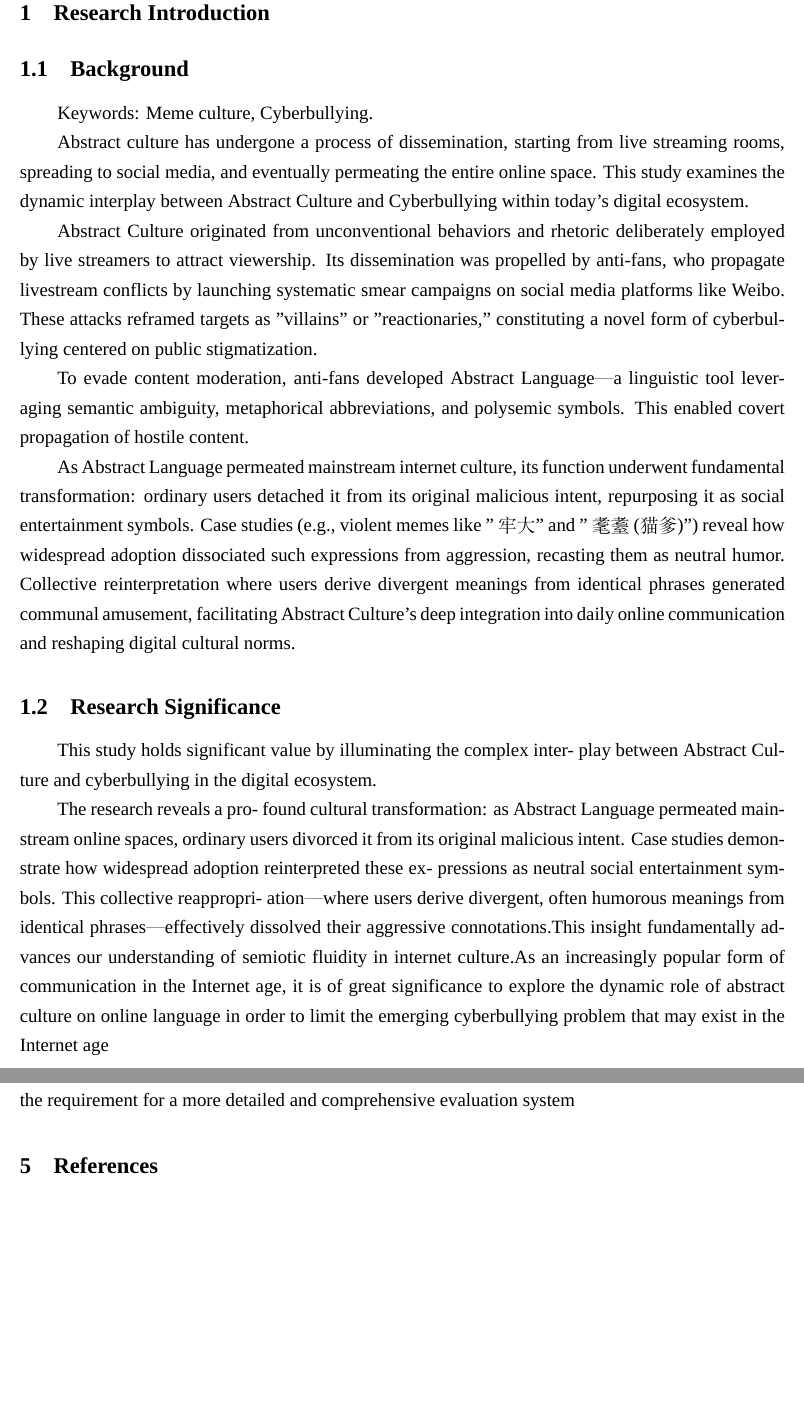
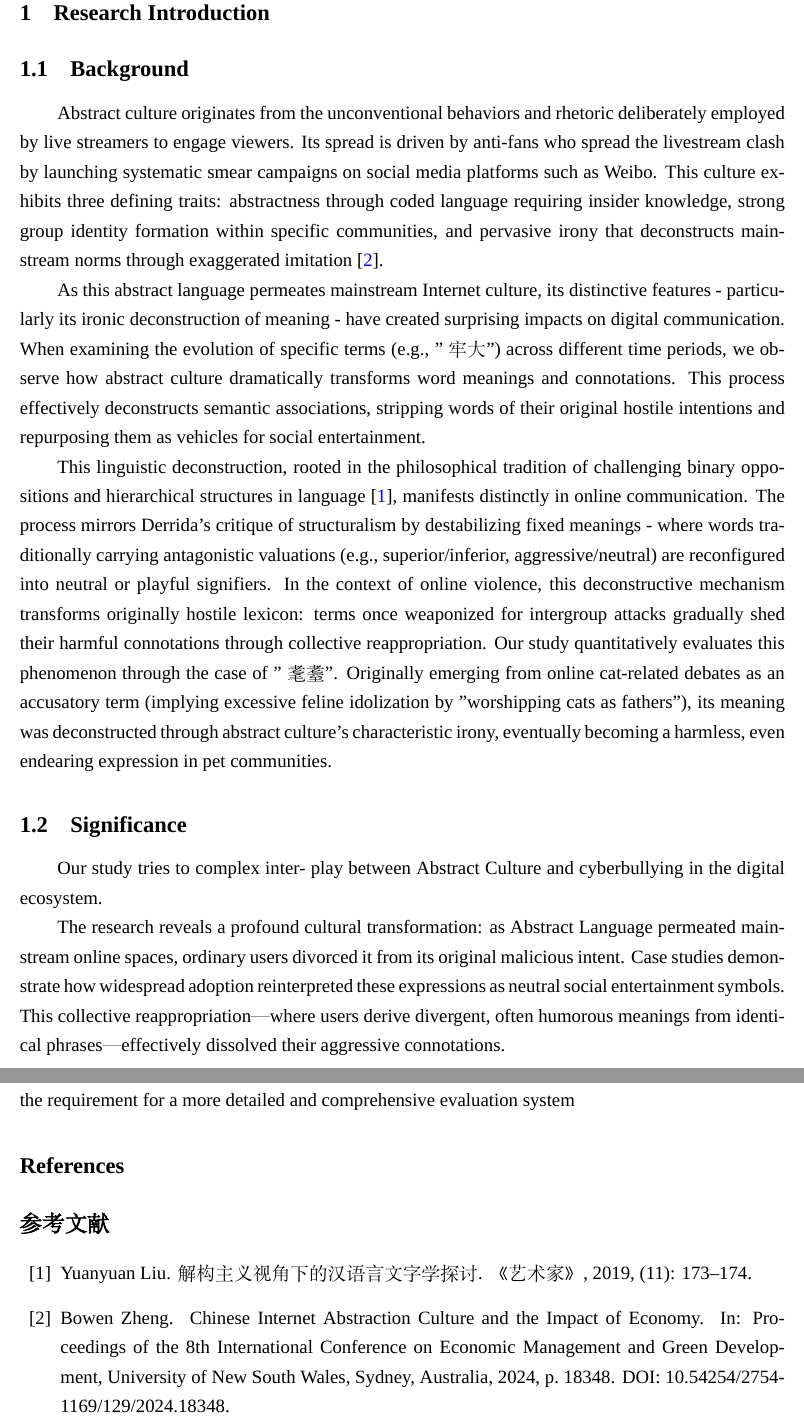
Before and after one commit to A-V-analysis/English-course, a LaTeX document (paper/English general.tex): two parts of pages 2 and 15 of 15, joined at a grey line, cut so that both start at the same text, the shorter picture padded with empty space. Compiled offline with XeLaTeX; a missing font is replaced by an installed copy or a similar font.

Commit message:
修改完intro的爬虫版

```diff
--- a/paper/English general.tex
+++ b/paper/English general.tex
@@ -199,8 +200,8 @@
         }
 
         \renewcommand\thefootnote{\ding{\numexpr171+\value{footnote}}}
-        \bibliographystyle{unsrt}
-        \newcommand{\upcite}[1]{\textsuperscript{\cite{#1}}}
+        %        \bibliographystyle{unsrt}
+        \providecommand{\upcite}[1]{\textsuperscript{\cite{#1}}}
         \newcommand{\cnabstractname}{序言}
         \newenvironment{cnabstract}{
             \par\Large
@@ -237,35 +238,18 @@
 \section{Research Introduction}
 \subsection{Background}
 
-Keywords: Meme culture, Cyberbullying.
+Abstract culture originates from the unconventional behaviors and rhetoric deliberately employed by live streamers to engage viewers. Its spread is driven by anti-fans who spread the livestream clash by launching systematic smear campaigns on social media platforms such as Weibo. This culture exhibits three defining traits: abstractness through coded language requiring insider knowledge, strong group identity formation within specific communities, and pervasive irony that deconstructs mainstream norms through exaggerated imitation \cite{zheng2024chinese}.
 
-Abstract culture has undergone a process of dissemination, starting from live streaming rooms, spreading to social media, and eventually permeating the entire online space. This study examines the dynamic interplay between Abstract Culture and Cyberbullying within today's digital ecosystem.
+As this abstract language permeates mainstream Internet culture, its distinctive features - particularly its ironic deconstruction of meaning - have created surprising impacts on digital communication. When examining the evolution of specific terms (e.g., "牢大") across different time periods, we observe how abstract culture dramatically transforms word meanings and connotations. This process effectively deconstructs semantic associations, stripping words of their original hostile intentions and repurposing them as vehicles for social entertainment.
 
-Abstract Culture originated from unconventional behaviors and rhetoric deliberately employed by live streamers to attract viewership. Its dissemination was propelled by anti-fans, who propagate livestream conflicts by launching systematic smear campaigns on social media platforms like Weibo. These attacks reframed targets as "villains" or "reactionaries," constituting a novel form of cyberbullying centered on public stigmatization.
+This linguistic deconstruction, rooted in the philosophical tradition of challenging binary oppositions and hierarchical structures in language \cite{liu2019deconstruction}, manifests distinctly in online communication. The process mirrors Derrida's critique of structuralism by destabilizing fixed meanings - where words traditionally carrying antagonistic valuations (e.g., superior/inferior, aggressive/neutral) are reconfigured into neutral or playful signifiers. In the context of online violence, this deconstructive mechanism transforms originally hostile lexicon: terms once weaponized for intergroup attacks gradually shed their harmful connotations through collective reappropriation. Our study quantitatively evaluates this phenomenon through the case of "耄耋". Originally emerging from online cat-related debates as an accusatory term (implying excessive feline idolization by "worshipping cats as fathers"), its meaning was deconstructed through abstract culture's characteristic irony, eventually becoming a harmless, even endearing expression in pet communities.
 
-To evade content moderation, anti-fans developed Abstract Language—a linguistic tool leveraging semantic ambiguity, metaphorical abbreviations, and polysemic symbols. This enabled covert propagation of hostile content.
+\subsection{Significance}
+Our study  tries to  complex  inter- play between Abstract Culture and cyberbullying in the digital ecosystem.
 
-As Abstract Language permeated mainstream internet culture, its function underwent fundamental transformation: ordinary users detached it from its original malicious intent, repurposing it as social entertainment symbols. Case studies (e.g., violent memes like "牢大" and "耄耋(猫爹)") reveal how widespread adoption dissociated such expressions from aggression, recasting them as neutral humor. Collective reinterpretation where users derive divergent meanings from identical phrases generated communal amusement, facilitating Abstract Culture's deep integration into daily online communication and reshaping digital cultural norms.
+The research reveals a profound cultural transformation: as Abstract Language permeated mainstream online spaces, ordinary users divorced it from its original malicious intent. Case studies demonstrate how widespread adoption reinterpreted these expressions as neutral social entertainment symbols. This collective reappropriation—where users derive divergent, often humorous meanings from identical phrases—effectively dissolved their aggressive connotations.
 
-\subsection{Research Significance}
-
-This  study  holds  significant value by  illuminating the  complex  inter- play between Abstract Culture and cyberbullying in the digital ecosystem.
-
-The research reveals a pro- found cultural transformation: as Abstract Language permeated mainstream online spaces, ordinary users divorced it from its original malicious intent. Case studies demonstrate how widespread adoption reinterpreted these ex- pressions as neutral social entertainment symbols. This collective reappropri- ation—where users derive divergent, often humorous meanings from identical phrases—effectively dissolved their aggressive connotations.This insight fundamentally advances our understanding of semiotic fluidity in internet culture.As an increasingly popular form of communication in the Internet age, it is of great significance to explore the dynamic role of abstract culture on online language in order to limit the emerging cyberbullying problem that may exist in the Internet age
-
-\subsection{Research Questions}  change for onlyCrawlerWeb
-%Given the general background of internet meme culture development and the definition, nature, and impact of cyberbullying, our research team aims to investigate the evolving relationship between meme culture and cyberbullying, as well as its influence on a broad online population. This issue is divided into three key aspects:
-%Temporal Framework of Internet Meme Culture: Due to the rapid and diversified development of internet meme culture, establishing an up-to-date information framework is essential. This includes analyzing its role in online communication, practical utility, and circulation (i.e., widespread adoption among netizens). A clear understanding of this aspect will facilitate further analysis of meme culture.
-%Origins of Cyberbullying in Online Communication: We seek to examine how violent language emerges on internet platforms, particularly in exchanges involving abstract online language. This will allow us to analyze instances of cyberbullying that arise within meme-based communication.
-%Dissipation of Cyberbullying Through Abstraction: Over time, cyberbullying behaviors may spread beyond perpetrator circles, with violent language being abstracted, popularized, and eventually neutralized through humor or widespread use. Our team will also analyze this process of dissipation.
-%\subsection{Hypotheses}
-%The inherent connections within meme content facilitate rapid dissemination through familiarity.
-%As abstract vocabulary gains popularity, its violent connotations diminish while cultural influence persists.
-%All meme content undergoes similar cycles of generation and transformation.
-%Most cyberbullying stems from conflicts between anonymous groups and identifiable individuals/groups, where anonymity enables both meme-based attacks and evasion of platform oversight.
-
-%How do public perceptions of cyberbullying manifestations differ between abstract culture contexts and conventional online spaces?%公众对网络暴力的认知在抽象文化语境与常规网络空间中有何差异？
-%（问卷较好回答了这个问题）
+\subsection{Research Questions}
 How can the violence of language be examined? %如何对语言的暴力性进行考察？
 
 How can we examine the abstract cultural elements that emerge from communication?%如何对交流中出现的抽象文化元素进行考察？
@@ -546,6 +530,21 @@ While the survey focused on the behaviors of online communities, our analysis of
 
 A detailed analysis of sample files data discuss1 and data meme1 reveals that comments in 2023 markedly differed in style from those in 2021. Commenters increasingly favored abstract, humorous language to critique serious social issues. By 2025, the popularity of derivative entertainment videos on this topic even surpassed that of 2021. The focus of discussions shifted from real-world issues (such as stray animals) to the internet-famous cat itself, becoming more lighthearted and less satirical or metaphorical. Only a minority remained aware of the original context, while the majority engaged purely for entertainment. This aligns with our hypothesis that the violent potential of abstract language diminishes as abstract culture becomes more mainstream.Although our evaluation scheme for the comment area data provides an explanation for the characteristics of online language, such an evaluation is not complete, especially the concealment and diversity of online language violence, which puts forward the requirement for a more detailed and comprehensive evaluation system
 
-\section{References}
+\section*{References}
+
+\begin{thebibliography}{99} % 99是参考文献的最大编号
+
+\bibitem{liu2019deconstruction}
+Yuanyuan Liu.
+\newblock 解构主义视角下的汉语言文字学探讨.
+\newblock 《艺术家》, 2019, (11): 173--174.
+
+\bibitem{zheng2024chinese}
+Bowen Zheng.
+\newblock Chinese Internet Abstraction Culture and the Impact of Economy.
+\newblock In: Proceedings of the 8th International Conference on Economic Management and Green Development, University of New South Wales, Sydney, Australia, 2024, p. 18348.
+\newblock DOI: 10.54254/2754-1169/129/2024.18348.
+
+\end{thebibliography}
 
 \end{document}
```
Also changed, not shown: paper/English general.tex (53 more changed lines).
